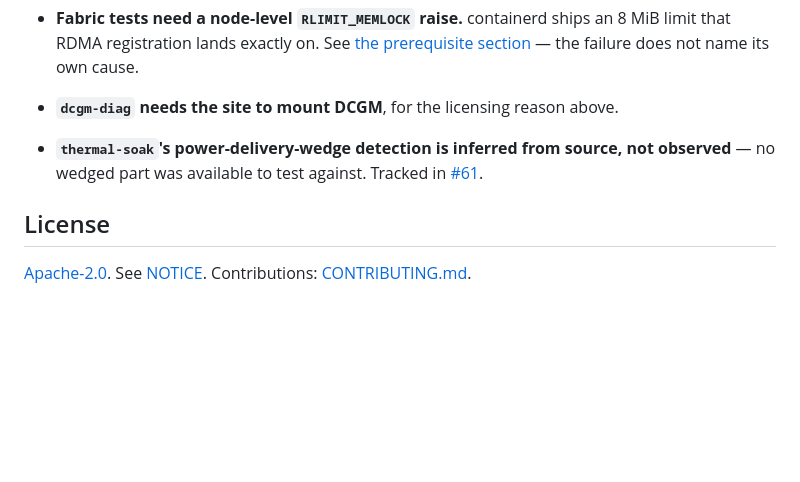
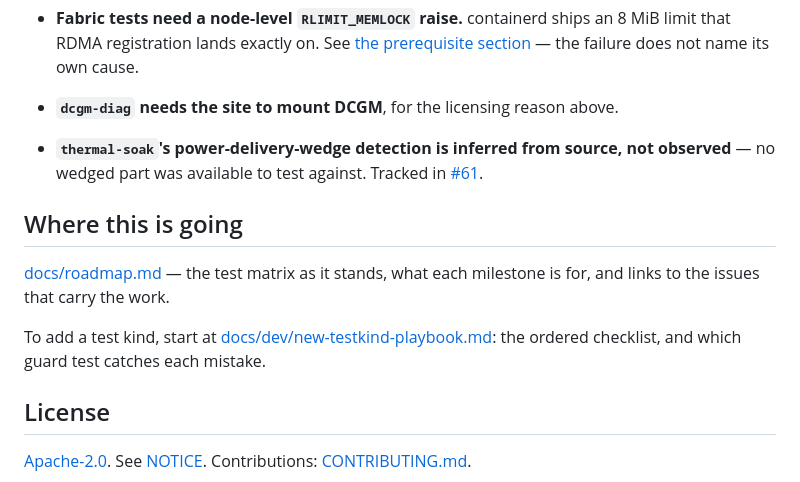
Before and after one commit to baldwinSPC/glimmer-burnin, a Markdown page: README.md, the part around the change. Rendered like a GitHub page; blank space fills up the shorter version.

```diff
--- a/README.md
+++ b/README.md
@@ -361,6 +361,15 @@ gate is made of.
   observed** — no wedged part was available to test against. Tracked in
   [#61](https://github.com/baldwinSPC/glimmer-burnin/issues/61).
 
+## Where this is going
+
+[docs/roadmap.md](./docs/roadmap.md) — the test matrix as it stands, what each
+milestone is for, and links to the issues that carry the work.
+
+To add a test kind, start at
+[docs/dev/new-testkind-playbook.md](./docs/dev/new-testkind-playbook.md): the
+ordered checklist, and which guard test catches each mistake.
+
 ## License
 
 [Apache-2.0](./LICENSE). See [NOTICE](./NOTICE). Contributions: [CONTRIBUTING.md](./CONTRIBUTING.md).
```
Also changed, not shown: docs/dev/new-testkind-playbook.md (added, +308 -0 lines), docs/roadmap.md (added, +293 -0 lines).
